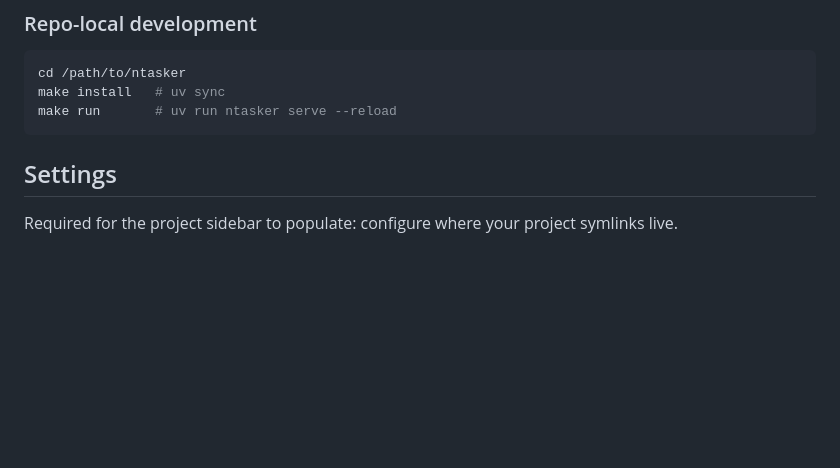
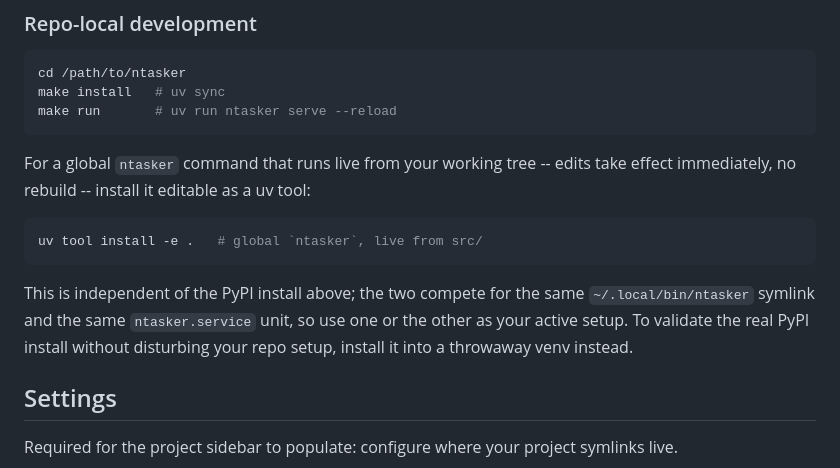
Before and after one commit to nerdocs/ntasker, a Markdown page: README.md, the part around the change. Drawn GitHub-style; blank space fills up the shorter version.

Commit message:
docs: document editable uv-tool dev install

````diff
--- a/README.md
+++ b/README.md
@@ -112,6 +112,17 @@ cd /path/to/ntasker
 make install   # uv sync
 make run       # uv run ntasker serve --reload
 ```
+
+For a global `ntasker` command that runs live from your working tree -- edits take effect immediately, no rebuild --
+install it editable as a uv tool:
+
+```bash
+uv tool install -e .   # global `ntasker`, live from src/
+```
+
+This is independent of the PyPI install above; the two compete for the same `~/.local/bin/ntasker` symlink and the same
+`ntasker.service` unit, so use one or the other as your active setup. To validate the real PyPI install without
+disturbing your repo setup, install it into a throwaway venv instead.
 
 ## Settings
 
````
